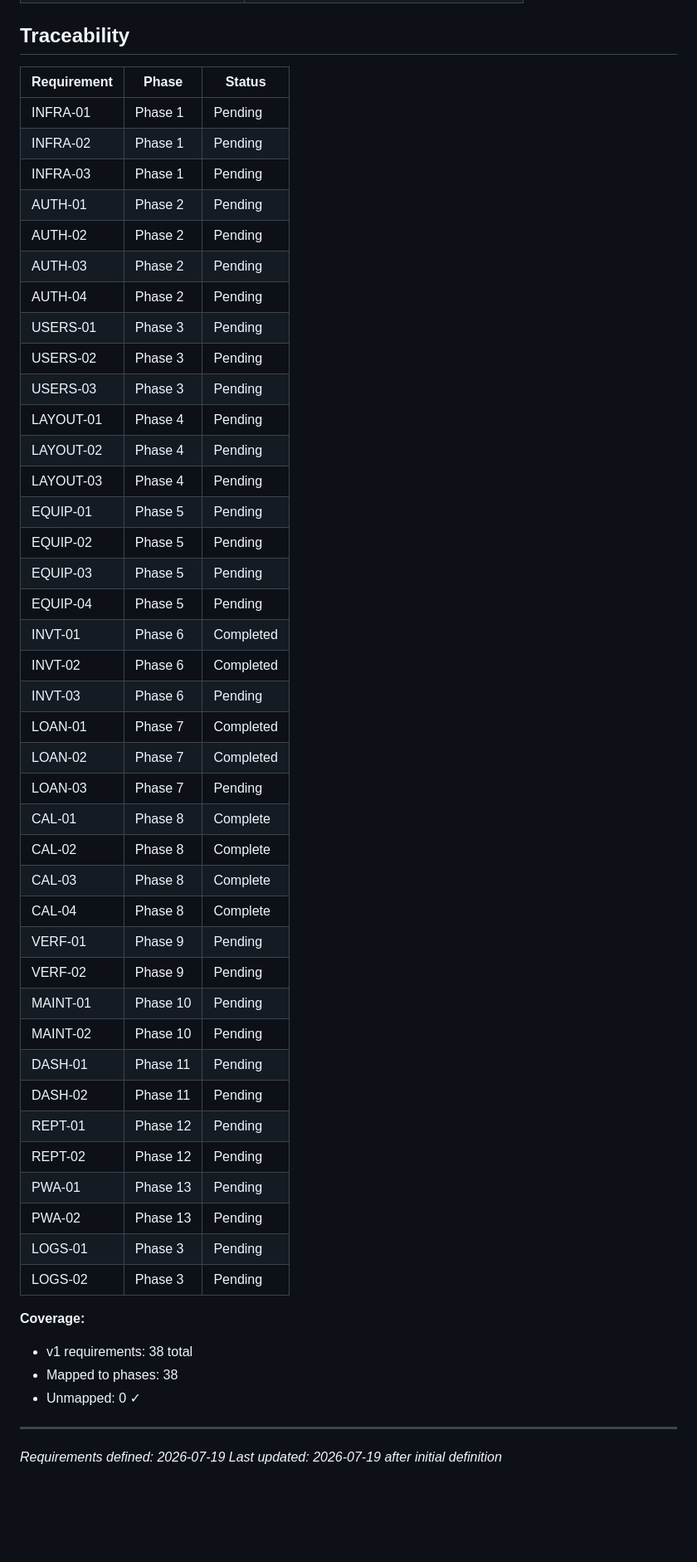
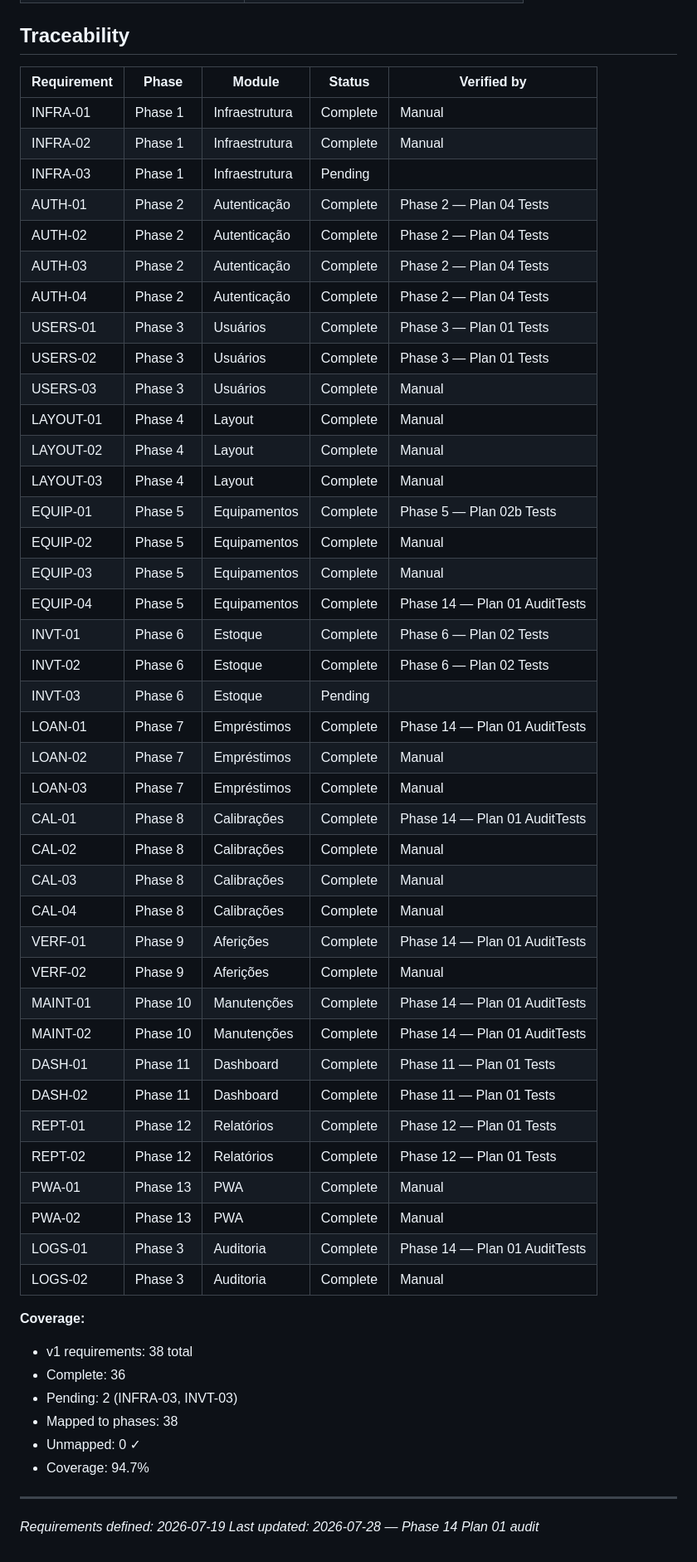
Before and after one commit to phellipecoelho-spec/LabControl, a Markdown page: .planning/REQUIREMENTS.md, the part around one of its changes. Shown at 83% size. Drawn GitHub-style; blank space fills up the shorter version.

```diff
--- a/.planning/REQUIREMENTS.md
+++ b/.planning/REQUIREMENTS.md
@@ -107,54 +107,57 @@
 
 ## Traceability
 
-| Requirement | Phase | Status |
-|-------------|-------|--------|
-| INFRA-01 | Phase 1 | Pending |
-| INFRA-02 | Phase 1 | Pending |
-| INFRA-03 | Phase 1 | Pending |
-| AUTH-01 | Phase 2 | Pending |
-| AUTH-02 | Phase 2 | Pending |
-| AUTH-03 | Phase 2 | Pending |
-| AUTH-04 | Phase 2 | Pending |
-| USERS-01 | Phase 3 | Pending |
-| USERS-02 | Phase 3 | Pending |
-| USERS-03 | Phase 3 | Pending |
-| LAYOUT-01 | Phase 4 | Pending |
-| LAYOUT-02 | Phase 4 | Pending |
-| LAYOUT-03 | Phase 4 | Pending |
-| EQUIP-01 | Phase 5 | Pending |
-| EQUIP-02 | Phase 5 | Pending |
-| EQUIP-03 | Phase 5 | Pending |
-| EQUIP-04 | Phase 5 | Pending |
-| INVT-01 | Phase 6 | Completed |
-| INVT-02 | Phase 6 | Completed |
-| INVT-03 | Phase 6 | Pending |
-| LOAN-01 | Phase 7 | Completed |
-| LOAN-02 | Phase 7 | Completed |
-| LOAN-03 | Phase 7 | Pending |
-| CAL-01 | Phase 8 | Complete |
-| CAL-02 | Phase 8 | Complete |
-| CAL-03 | Phase 8 | Complete |
-| CAL-04 | Phase 8 | Complete |
-| VERF-01 | Phase 9 | Pending |
-| VERF-02 | Phase 9 | Pending |
-| MAINT-01 | Phase 10 | Pending |
-| MAINT-02 | Phase 10 | Pending |
-| DASH-01 | Phase 11 | Pending |
-| DASH-02 | Phase 11 | Pending |
-| REPT-01 | Phase 12 | Pending |
-| REPT-02 | Phase 12 | Pending |
-| PWA-01 | Phase 13 | Pending |
-| PWA-02 | Phase 13 | Pending |
-| LOGS-01 | Phase 3 | Pending |
-| LOGS-02 | Phase 3 | Pending |
+| Requirement | Phase | Module | Status | Verified by |
+|-------------|-------|--------|--------|-------------|
+| INFRA-01 | Phase 1 | Infraestrutura | Complete | Manual |
+| INFRA-02 | Phase 1 | Infraestrutura | Complete | Manual |
+| INFRA-03 | Phase 1 | Infraestrutura | Pending | |
+| AUTH-01 | Phase 2 | Autenticação | Complete | Phase 2 — Plan 04 Tests |
+| AUTH-02 | Phase 2 | Autenticação | Complete | Phase 2 — Plan 04 Tests |
+| AUTH-03 | Phase 2 | Autenticação | Complete | Phase 2 — Plan 04 Tests |
+| AUTH-04 | Phase 2 | Autenticação | Complete | Phase 2 — Plan 04 Tests |
+| USERS-01 | Phase 3 | Usuários | Complete | Phase 3 — Plan 01 Tests |
+| USERS-02 | Phase 3 | Usuários | Complete | Phase 3 — Plan 01 Tests |
+| USERS-03 | Phase 3 | Usuários | Complete | Manual |
+| LAYOUT-01 | Phase 4 | Layout | Complete | Manual |
+| LAYOUT-02 | Phase 4 | Layout | Complete | Manual |
+| LAYOUT-03 | Phase 4 | Layout | Complete | Manual |
+| EQUIP-01 | Phase 5 | Equipamentos | Complete | Phase 5 — Plan 02b Tests |
+| EQUIP-02 | Phase 5 | Equipamentos | Complete | Manual |
+| EQUIP-03 | Phase 5 | Equipamentos | Complete | Manual |
+| EQUIP-04 | Phase 5 | Equipamentos | Complete | Phase 14 — Plan 01 AuditTests |
+| INVT-01 | Phase 6 | Estoque | Complete | Phase 6 — Plan 02 Tests |
+| INVT-02 | Phase 6 | Estoque | Complete | Phase 6 — Plan 02 Tests |
+| INVT-03 | Phase 6 | Estoque | Pending | |
+| LOAN-01 | Phase 7 | Empréstimos | Complete | Phase 14 — Plan 01 AuditTests |
+| LOAN-02 | Phase 7 | Empréstimos | Complete | Manual |
+| LOAN-03 | Phase 7 | Empréstimos | Complete | Manual |
+| CAL-01 | Phase 8 | Calibrações | Complete | Phase 14 — Plan 01 AuditTests |
+| CAL-02 | Phase 8 | Calibrações | Complete | Manual |
+| CAL-03 | Phase 8 | Calibrações | Complete | Manual |
+| CAL-04 | Phase 8 | Calibrações | Complete | Manual |
+| VERF-01 | Phase 9 | Aferições | Complete | Phase 14 — Plan 01 AuditTests |
+| VERF-02 | Phase 9 | Aferições | Complete | Manual |
+| MAINT-01 | Phase 10 | Manutenções | Complete | Phase 14 — Plan 01 AuditTests |
+| MAINT-02 | Phase 10 | Manutenções | Complete | Phase 14 — Plan 01 AuditTests |
+| DASH-01 | Phase 11 | Dashboard | Complete | Phase 11 — Plan 01 Tests |
+| DASH-02 | Phase 11 | Dashboard | Complete | Phase 11 — Plan 01 Tests |
+| REPT-01 | Phase 12 | Relatórios | Complete | Phase 12 — Plan 01 Tests |
+| REPT-02 | Phase 12 | Relatórios | Complete | Phase 12 — Plan 01 Tests |
+| PWA-01 | Phase 13 | PWA | Complete | Manual |
+| PWA-02 | Phase 13 | PWA | Complete | Manual |
+| LOGS-01 | Phase 3 | Auditoria | Complete | Phase 14 — Plan 01 AuditTests |
+| LOGS-02 | Phase 3 | Auditoria | Complete | Manual |
 
 **Coverage:**
 
 - v1 requirements: 38 total
+- Complete: 36
+- Pending: 2 (INFRA-03, INVT-03)
 - Mapped to phases: 38
 - Unmapped: 0 ✓
+- Coverage: 94.7%
 
 ---
 *Requirements defined: 2026-07-19*
-*Last updated: 2026-07-19 after initial definition*
+*Last updated: 2026-07-28 — Phase 14 Plan 01 audit*
```
Also changed, not shown: other parts of .planning/REQUIREMENTS.md (+31 -31 lines).
